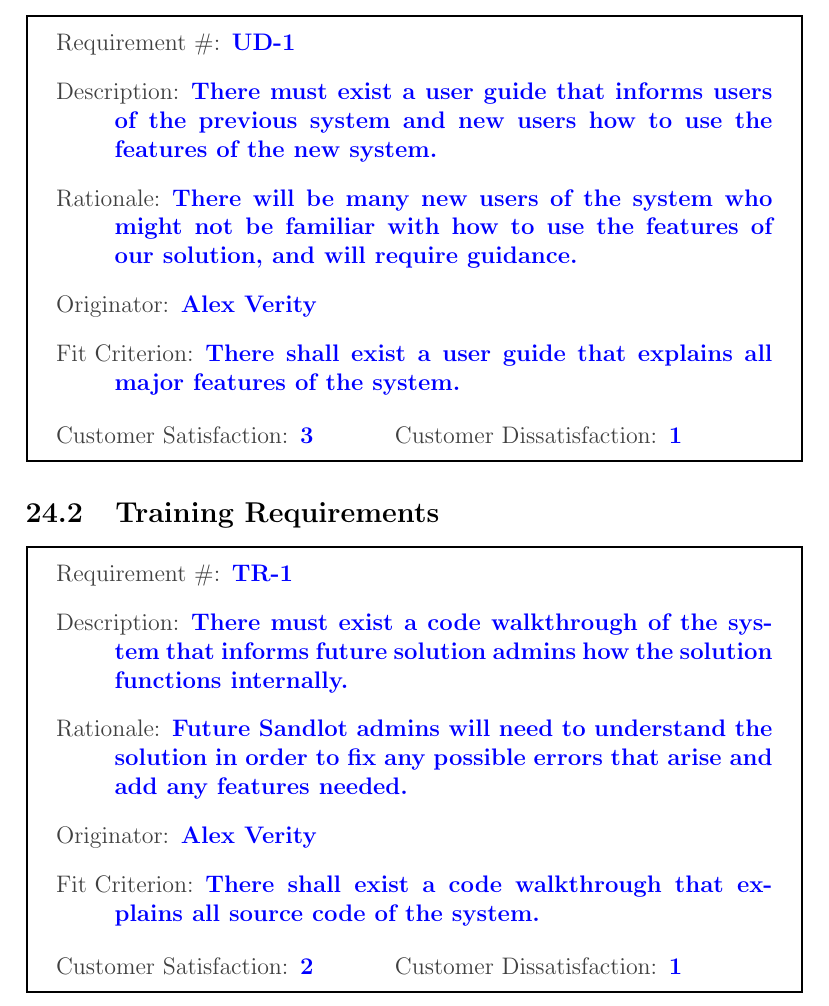
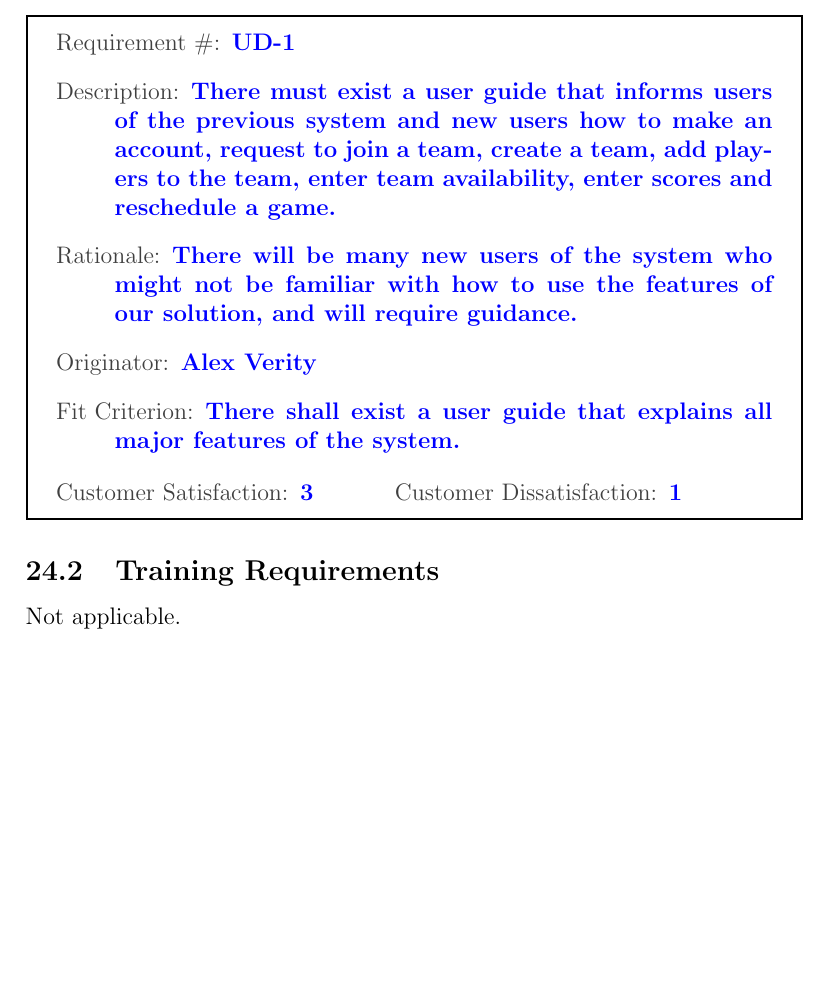
Before and after one commit to Nicholas-Fabugais-Inaba/Sandlot, a LaTeX document (docs/SRS-Volere/SRS.tex): part of page 58 of 65 before the commit and part of page 58 of 64 after it, cut so that both start at the same text, the shorter picture padded with empty space. Compiled offline with pdfLaTeX.

Commit message:
Updated requirement UD-1 in section 24.1 to close #70.

```diff
--- a/docs/SRS-Volere/SRS.tex
+++ b/docs/SRS-Volere/SRS.tex
@@ -1559,7 +1559,9 @@ Not applicable
 \begin{myreq}
   \reqno UD-1
   \reqdesc There must exist a user guide that informs users of the previous
-  system and new users how to use the features of the new system.
+  system and new users how to make an account, request to join a team, create
+  a team, add players to the team, enter team availability, enter scores and
+  reschedule a game.
   \reqrat There will be many new users of the system who might not be familiar
   with how to use the features of our solution, and will require guidance.
   \reqorig Alex Verity
@@ -1571,20 +1573,7 @@ Not applicable
 \end{myreq}
 
 \subsection{Training Requirements}
-
-\begin{myreq}
-  \reqno TR-1
-  \reqdesc There must exist a code walkthrough of the system that informs
-  future solution admins how the solution functions internally.
-  \reqrat Future Sandlot admins will need to understand the solution in order
-  to fix any possible errors that arise and add any features needed.
-  \reqorig Alex Verity
-  \reqfit There shall exist a code walkthrough that explains all source code
-  of the system.
-  \twoinline
-    {\reqsatis 2}
-    {\reqdissat 1}
-\end{myreq}
+Not applicable.
 
 \section{Waiting Room}
 Not applicable.
```
